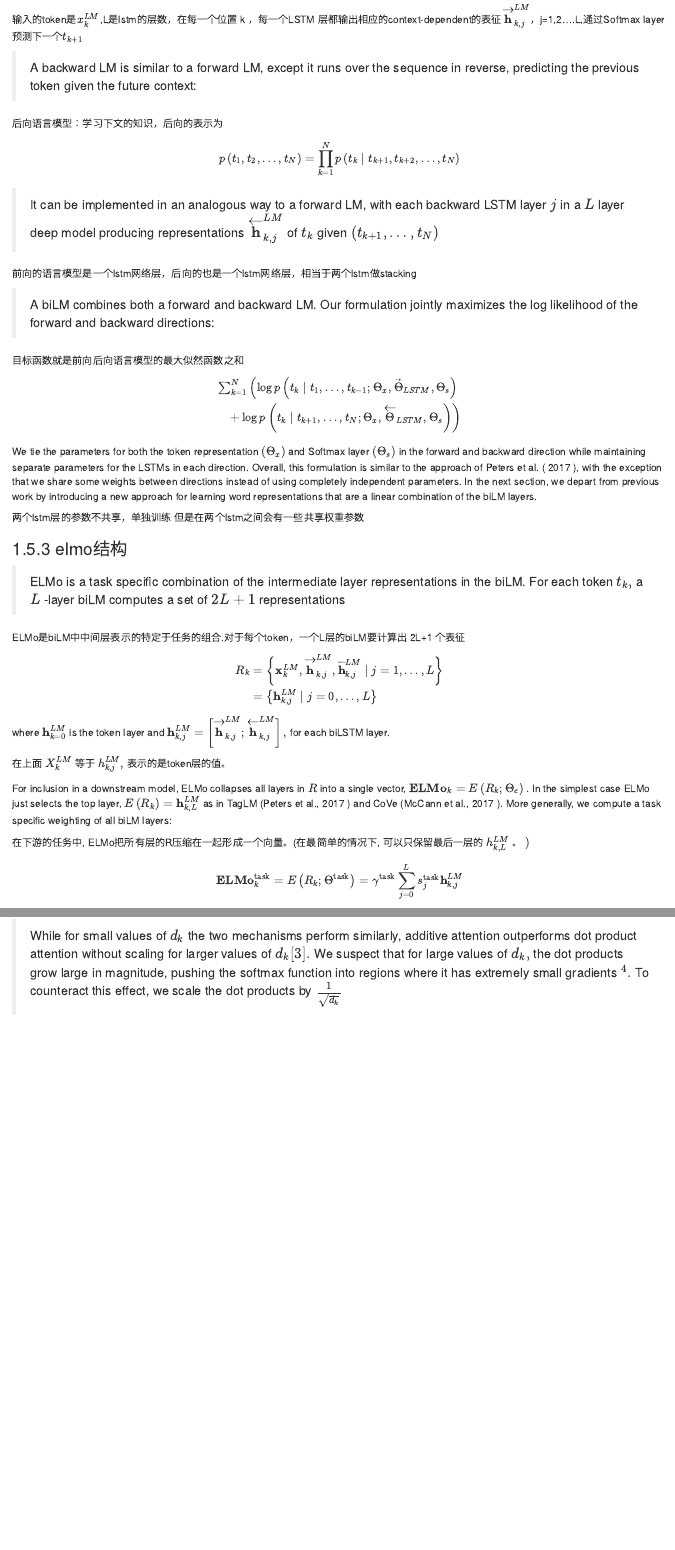
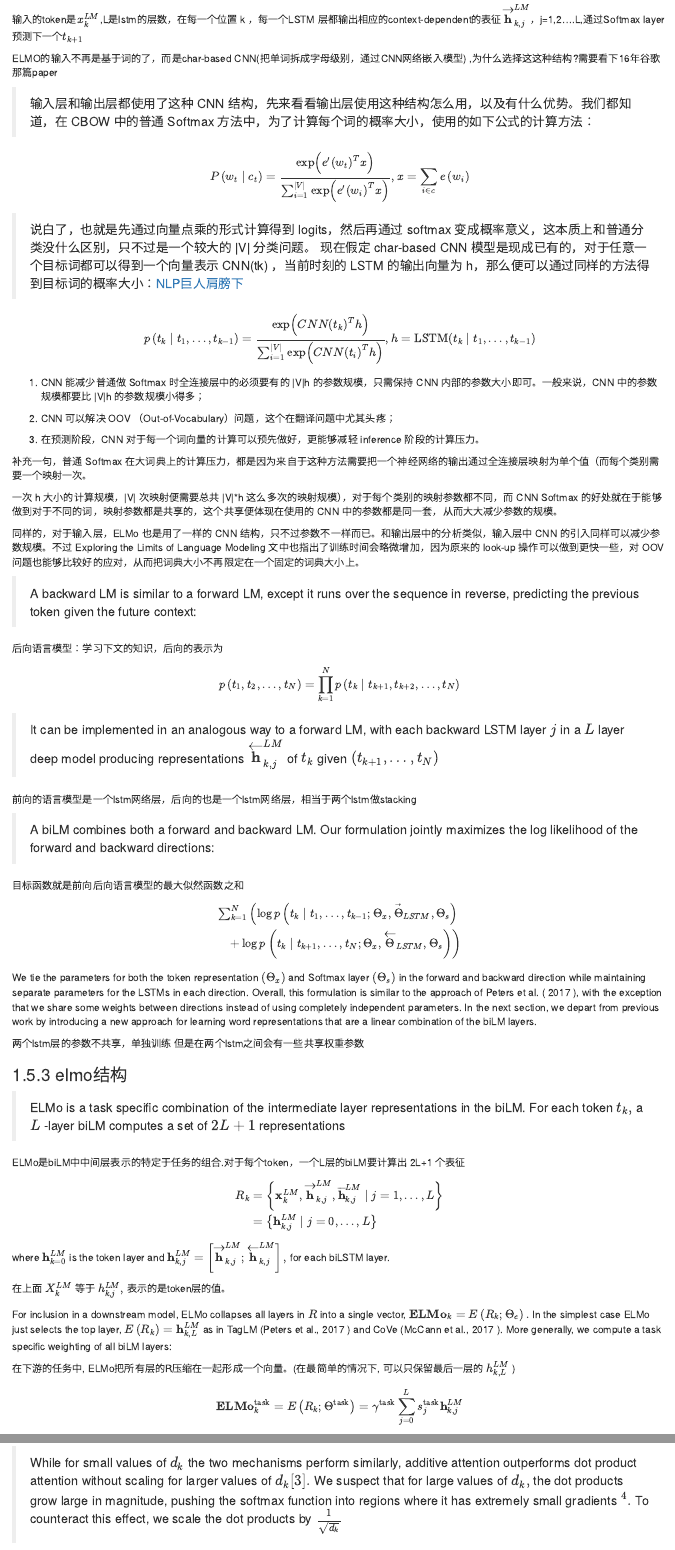
Before and after one commit to gaowenxin95/NLP_paper_preview, an R Markdown document (read_paper.Rmd): the page in a window 1100 px wide, from 12060 px down, and a second part further down, joined at a grey line. Rendered offline with R 4.5, knitr and Pandoc, with nearby package versions; drawn as R Markdown's standard HTML page in place of the format the file asks for.

Commit message:
add elmo notes

```diff
--- a/read_paper.Rmd
+++ b/read_paper.Rmd
@@ -560,6 +560,37 @@ $$
 
 输入的token是${x}_{k}^{L M}$,L是lstm的层数，在每一个位置 k ，每一个LSTM 层都输出相应的context-dependent的表征$\overrightarrow{\mathbf{h}}_{k, j}^{L M}$，j=1,2....L,通过Softmax layer预测下一个$t_{k+1}$
 
+ELMO的输入不再是基于词的了，而是char-based CNN(把单词拆成字母级别，通过CNN网络嵌入模型) ,为什么选择这这种结构?需要看下16年谷歌那篇paper
+
+>输入层和输出层都使用了这种 CNN 结构，先来看看输出层使用这种结构怎么用，以及有什么优势。我们都知道，在 CBOW 中的普通 Softmax 方法中，为了计算每个词的概率大小，使用的如下公式的计算方法：
+
+
+$$
+P\left(w_{t} \mid c_{t}\right)=\frac{\exp \left(e^{\prime}\left(w_{t}\right)^{T} x\right)}{\sum_{i=1}^{|V|} \exp \left(e^{\prime}\left(w_{i}\right)^{T} x\right)}, x=\sum_{i \in c} e\left(w_{i}\right)
+$$
+
+>说白了，也就是先通过向量点乘的形式计算得到 logits，然后再通过 softmax 变成概率意义，这本质上和普通分类没什么区别，只不过是一个较大的 |V| 分类问题。
+现在假定 char-based CNN 模型是现成已有的，对于任意一个目标词都可以得到一个向量表示 CNN(tk) ，当前时刻的 LSTM 的输出向量为 h，那么便可以通过同样的方法得到目标词的概率大小：[NLP巨人肩膀下](https://blog.csdn.net/qq_27231343/article/details/108078679)
+
+
+$$
+p\left(t_{k} \mid t_{1}, \ldots, t_{k-1}\right)=\frac{\exp \left(C N N\left(t_{k}\right)^{T} h\right)}{\sum_{i=1}^{|V|} \exp \left(C N N\left(t_{i}\right)^{T} h\right)}, h=\operatorname{LSTM}\left(t_{k} \mid t_{1}, \ldots, t_{k-1}\right)
+$$
+
+1. CNN 能减少普通做 Softmax 时全连接层中的必须要有的 |V|h 的参数规模，只需保持 CNN 内部的参数大小即可。一般来说，CNN 中的参数规模都要比 |V|h 的参数规模小得多；
+
+2. CNN 可以解决 OOV （Out-of-Vocabulary）问题，这个在翻译问题中尤其头疼；
+
+3. 在预测阶段，CNN 对于每一个词向量的计算可以预先做好，更能够减轻 inference 阶段的计算压力。
+
+补充一句，普通 Softmax 在大词典上的计算压力，都是因为来自于这种方法需要把一个神经网络的输出通过全连接层映射为单个值（而每个类别需要一个映射一次。
+
+一次 h 大小的计算规模，|V| 次映射便需要总共 |V|*h 这么多次的映射规模），对于每个类别的映射参数都不同，而 CNN Softmax 的好处就在于能够做到对于不同的词，映射参数都是共享的，这个共享便体现在使用的 CNN 中的参数都是同一套，从而大大减少参数的规模。
+
+同样的，对于输入层，ELMo 也是用了一样的 CNN 结构，只不过参数不一样而已。和输出层中的分析类似，输入层中 CNN 的引入同样可以减少参数规模。不过 Exploring the Limits of Language Modeling 文中也指出了训练时间会略微增加，因为原来的 look-up 操作可以做到更快一些，对 OOV 问题也能够比较好的应对，从而把词典大小不再限定在一个固定的词典大小上。
+
+
+
 
 
 >A backward LM is similar to a forward LM, except it runs over the sequence in reverse, predicting the previous token given the future context:
@@ -612,7 +643,7 @@ where $\mathbf{h}_{k=0}^{L M}$ is the token layer and $\mathbf{h}_{k, j}^{L M}=$
 
 For inclusion in a downstream model, ELMo collapses all layers in $R$ into a single vector, $\mathbf{E L M o}_{k}=E\left(R_{k} ; \Theta_{e}\right) .$ In the simplest case ELMo just selects the top layer, $E\left(R_{k}\right)=\mathbf{h}_{k, L}^{L M}$ as in TagLM (Peters et al., 2017 ) and CoVe (McCann et al., 2017 ). More generally, we compute a task specific weighting of all biLM layers:
 
-在下游的任务中, ELMo把所有层的R压缩在一起形成一个向量。(在最简单的情况下, 可以只保留最后一层的 $h_{k, L}^{L M}$ 。 $)$
+在下游的任务中, ELMo把所有层的R压缩在一起形成一个向量。(在最简单的情况下, 可以只保留最后一层的 $h_{k, L}^{L M}$ )
 
 $$
 \mathbf{E L M o}_{k}^{\text {task}}=E\left(R_{k} ; \Theta^{\text {task}}\right)=\gamma^{\text {task}} \sum_{j=0}^{L} s_{j}^{\text {task}} \mathbf{h}_{k, j}^{L M}
```
Also changed, not shown: nlp-paper-preview.html.
